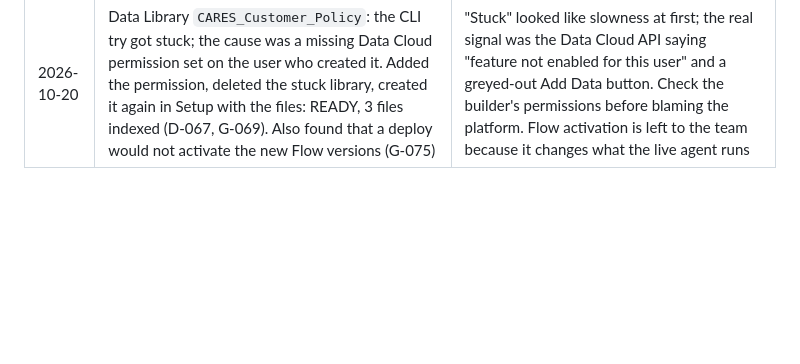
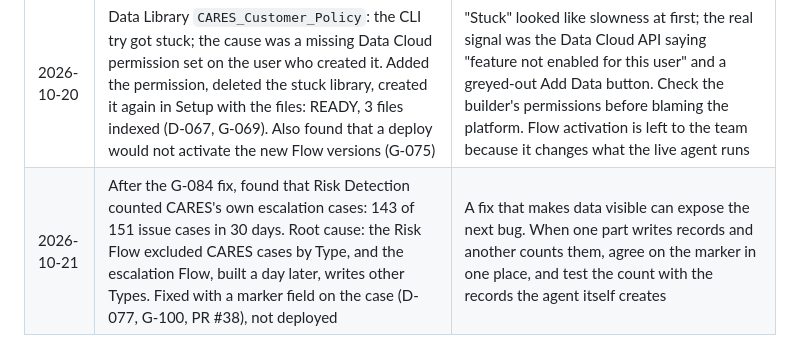
Before and after one commit to ToroSF/cares-agent-ob, a Markdown page: docs/JOURNEY.md, the part around the change. Rendered like a GitHub page; blank space fills up the shorter version.

```diff
--- a/docs/JOURNEY.md
+++ b/docs/JOURNEY.md
@@ -21,3 +21,4 @@ Short dated log of what the team did and why. Add a line when something is decid
 | 2026-10-20 | Built on one branch, not deployed: safety-first routing, case category, queue and dedupe, review threshold, Pronto Help with a Data Library placeholder, never-list (D-059 to D-066) | Moves 14 missing rules to 4; every v1 status is "built", not "tested" |
 | 2026-10-20 | Decided the Playbook is never retrieved, only the three customer documents | An internal rule quoted to a customer is a leak, even if it is accurate |
 | 2026-10-20 | Data Library `CARES_Customer_Policy`: the CLI try got stuck; the cause was a missing Data Cloud permission set on the user who created it. Added the permission, deleted the stuck library, created it again in Setup with the files: READY, 3 files indexed (D-067, G-069). Also found that a deploy would not activate the new Flow versions (G-075) | "Stuck" looked like slowness at first; the real signal was the Data Cloud API saying "feature not enabled for this user" and a greyed-out Add Data button. Check the builder's permissions before blaming the platform. Flow activation is left to the team because it changes what the live agent runs |
+| 2026-10-21 | After the G-084 fix, found that Risk Detection counted CARES's own escalation cases: 143 of 151 issue cases in 30 days. Root cause: the Risk Flow excluded CARES cases by Type, and the escalation Flow, built a day later, writes other Types. Fixed with a marker field on the case (D-077, G-100, PR #38), not deployed | A fix that makes data visible can expose the next bug. When one part writes records and another counts them, agree on the marker in one place, and test the count with the records the agent itself creates |
```
Also changed, not shown: docs/GAPS.md (+1 -1 lines), docs/TEST_PLAN.md (+4 -0 lines).
